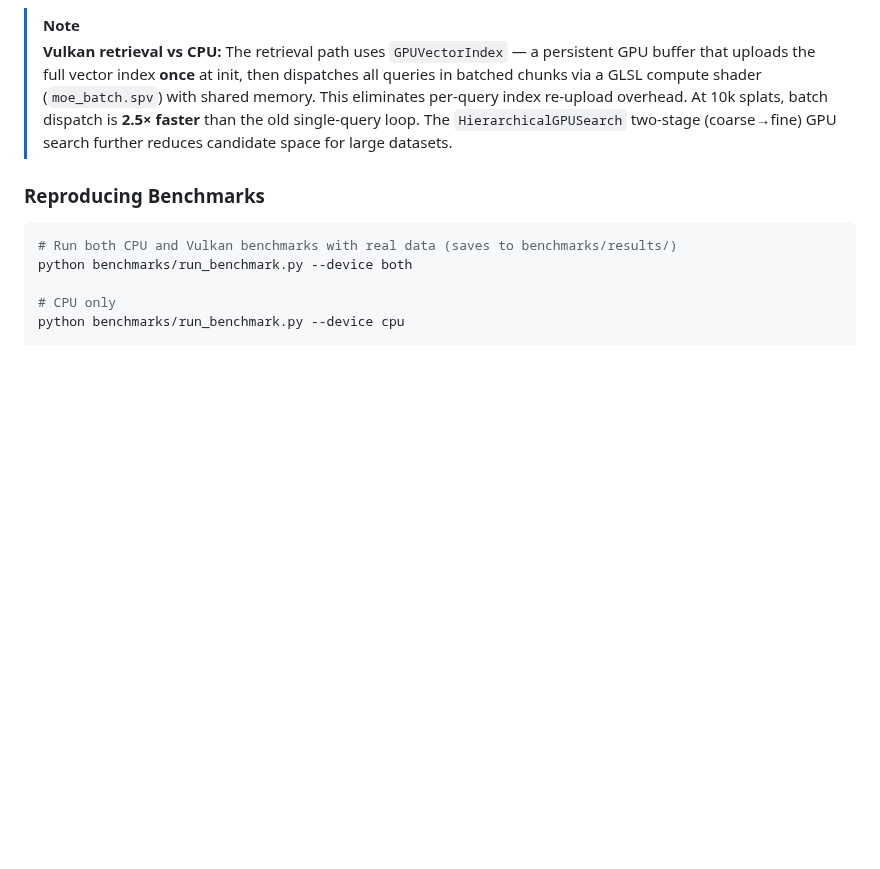
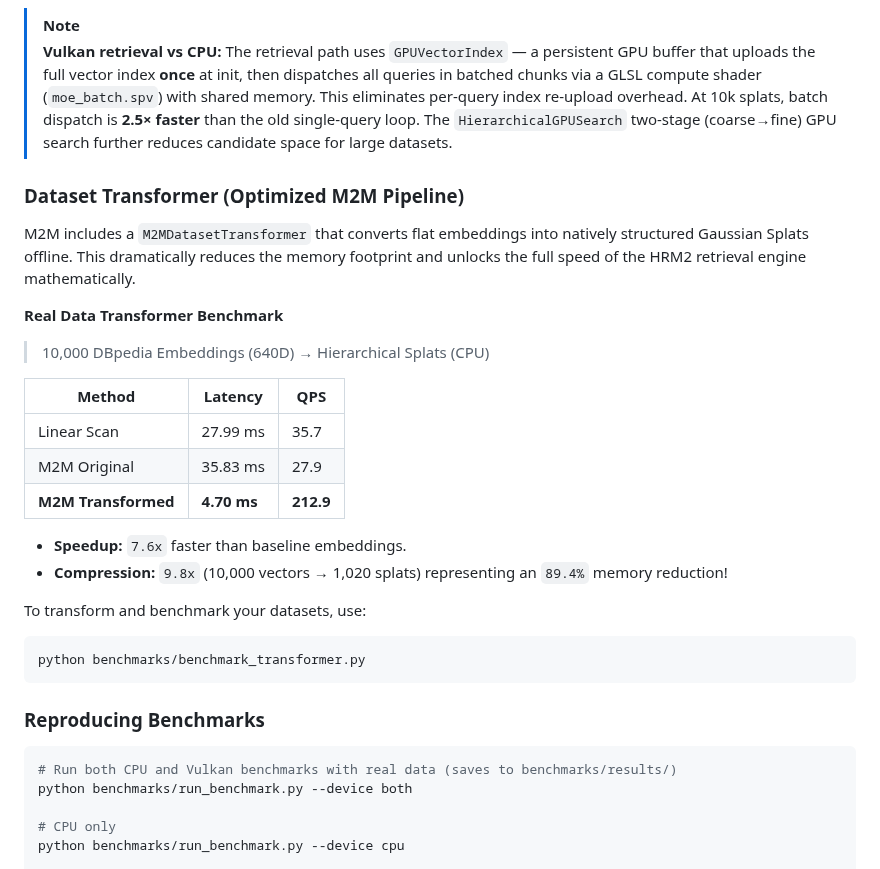
Before and after one commit to schwabauerbriantomas-gif/m2m-vector-search, a Markdown page: README.md, the part around the change. Rendered like a GitHub page; blank space fills up the shorter version.

Commit message:
feat: integrate M2MDatasetTransformer across project

````diff
--- a/README.md
+++ b/README.md
@@ -108,6 +108,27 @@ All benchmarks use the **HuggingFace Qdrant DBpedia OpenAI Entities dataset** (1
 > [!NOTE]
 > **Vulkan retrieval vs CPU:** The retrieval path uses `GPUVectorIndex` — a persistent GPU buffer that uploads the full vector index **once** at init, then dispatches all queries in batched chunks via a GLSL compute shader (`moe_batch.spv`) with shared memory. This eliminates per-query index re-upload overhead. At 10k splats, batch dispatch is **2.5× faster** than the old single-query loop. The `HierarchicalGPUSearch` two-stage (coarse→fine) GPU search further reduces candidate space for large datasets.
 
+### Dataset Transformer (Optimized M2M Pipeline)
+
+M2M includes a `M2MDatasetTransformer` that converts flat embeddings into natively structured Gaussian Splats offline. This dramatically reduces the memory footprint and unlocks the full speed of the HRM2 retrieval engine mathematically.
+
+**Real Data Transformer Benchmark**
+> 10,000 DBpedia Embeddings (640D) → Hierarchical Splats (CPU)
+
+| Method | Latency | QPS |
+|--------|---------|-----|
+| Linear Scan | 27.99 ms | 35.7 |
+| M2M Original | 35.83 ms | 27.9 |
+| **M2M Transformed** | **4.70 ms** | **212.9** |
+
+* **Speedup:** `7.6x` faster than baseline embeddings.
+* **Compression:** `9.8x` (10,000 vectors → 1,020 splats) representing an `89.4%` memory reduction!
+
+To transform and benchmark your datasets, use:
+```bash
+python benchmarks/benchmark_transformer.py
+```
+
 ### Reproducing Benchmarks
 
 ```bash
````
Also changed, not shown: assets/benchmark_results.png, assets/benchmark_summary.png, 11 other files.
